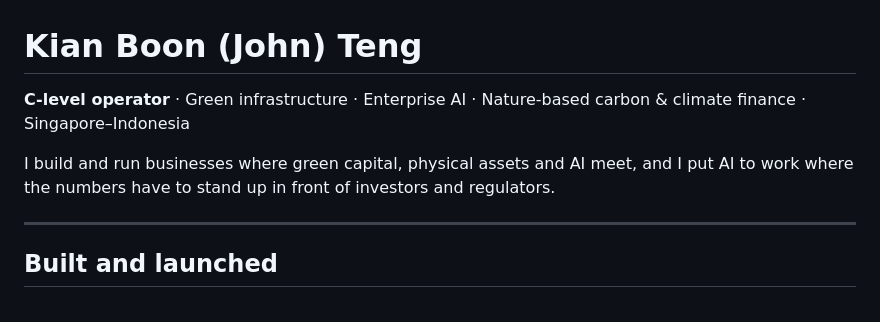
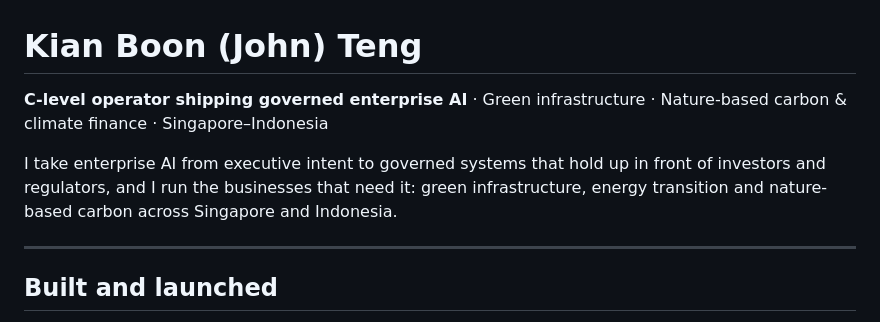
Before and after one commit to TengKianBoon/TengKianBoon, a Markdown page: README.md, the part around the change. Rendered like a GitHub page.

Commit message:
Profile README: lead with governed enterprise AI, green as the moat
Tagline and opening sentence reordered to match the LinkedIn headline: enterprise AI deployment and governance first, green infrastructure and nature-based carbon as the operating domain. No other changes.

Co-Authored-By: Claude Fable 5.1 <noreply@anthropic.com>
Claude-Session: https://claude.ai/code/session_017LQELdzE7Q6KHzX8qzP4xa

```diff
--- a/README.md
+++ b/README.md
@@ -1,8 +1,8 @@
 # Kian Boon (John) Teng
 
-**C-level operator** · Green infrastructure · Enterprise AI · Nature-based carbon & climate finance · Singapore–Indonesia
+**C-level operator shipping governed enterprise AI** · Green infrastructure · Nature-based carbon & climate finance · Singapore–Indonesia
 
-I build and run businesses where green capital, physical assets and AI meet, and I put AI to work where the numbers have to stand up in front of investors and regulators.
+I take enterprise AI from executive intent to governed systems that hold up in front of investors and regulators, and I run the businesses that need it: green infrastructure, energy transition and nature-based carbon across Singapore and Indonesia.
 
 ---
 
```
